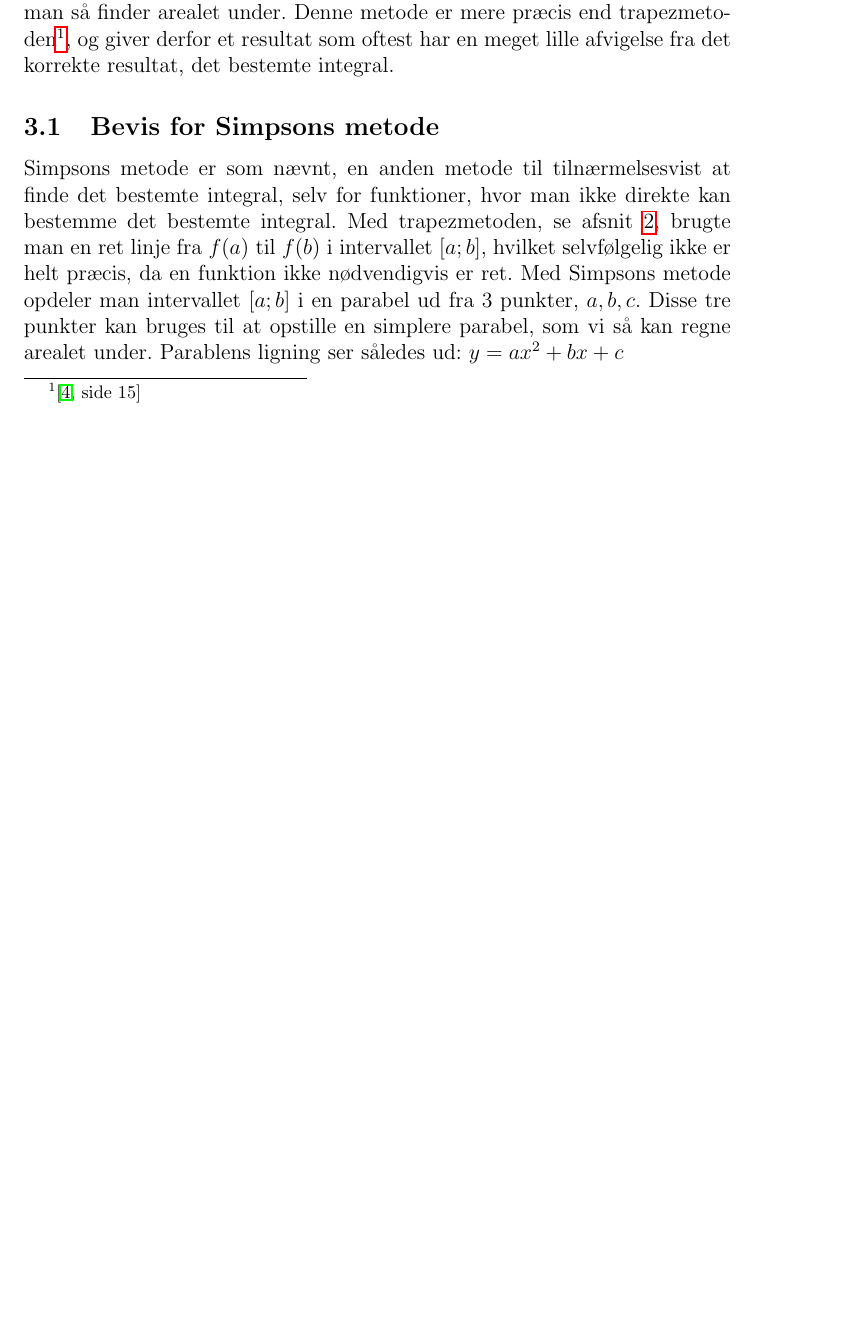
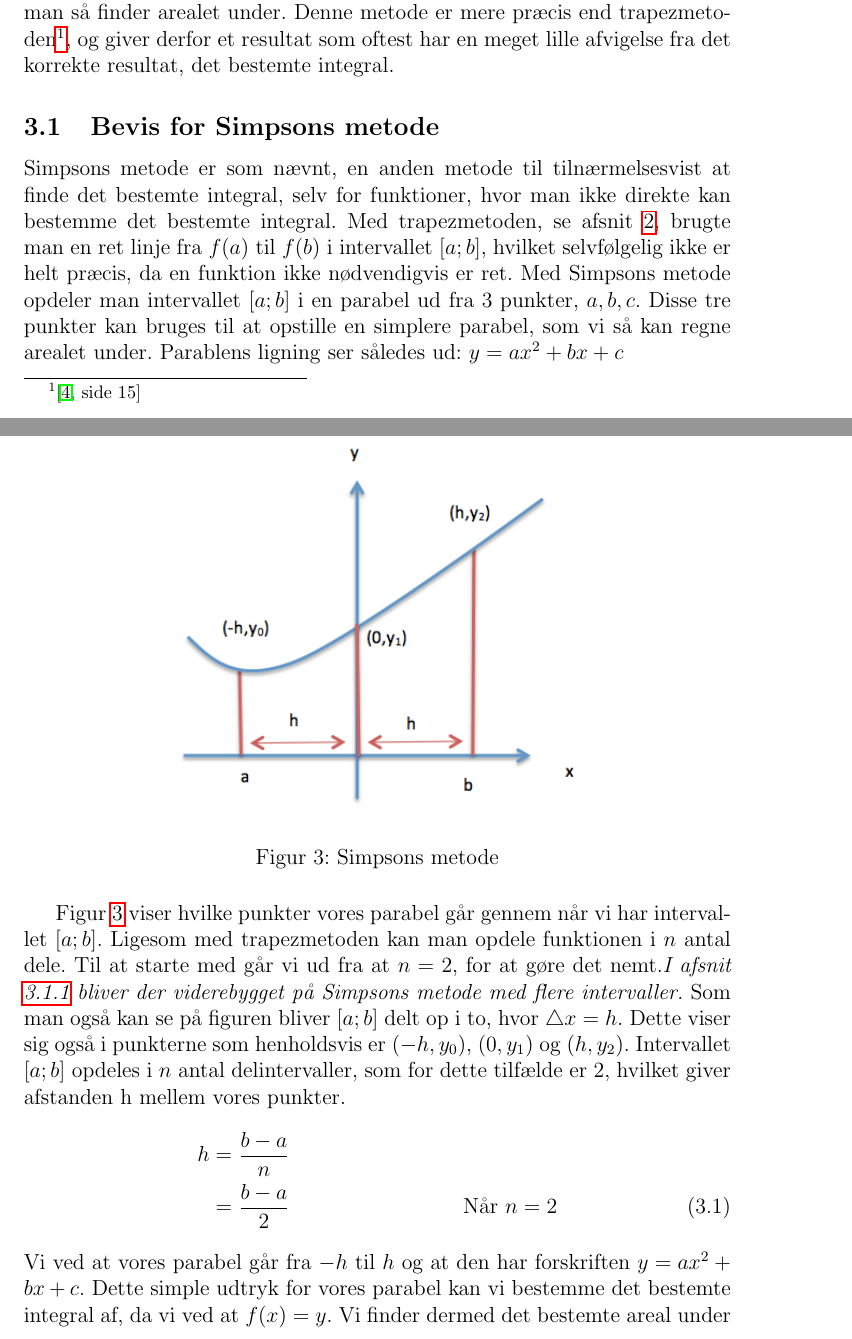
Before and after one commit to brunodev/Rapport, a LaTeX paper (Numerisk integration.tex): part of page 5 of 7 before the commit and two parts of pages 5 and 6 of 8 after it, the two joined at a grey line, cut so that both start at the same text, the shorter picture padded with empty space. Compiled offline with pdfLaTeX.

Commit message:
Første del af simpsons metode

```diff
--- a/Numerisk integration.tex
+++ b/Numerisk integration.tex
@@ -140,5 +140,18 @@ Dette bliver reduceret til formlen for trapezmetoden \eqref{eq:trapezmetoden}
 En anden metode til tilnærmelsesvist at udregne arealet under en funktion er simpsons-metoden, som virker ved at dele funktionen op i mindre parabler, man så finder arealet under. Denne metode er mere præcis end trapezmetoden\footnote{\cite[side 15]{2012matA}}, og giver derfor et resultat som oftest har en meget lille afvigelse fra det korrekte resultat, det bestemte integral.
 \subsection{Bevis for Simpsons metode}
 Simpsons metode er som nævnt, en anden metode til tilnærmelsesvist at finde det bestemte integral, selv for funktioner, hvor man ikke direkte kan bestemme det bestemte integral. Med trapezmetoden, se afsnit \ref{sec:trapezmetoden}, brugte man en ret linje fra $f(a)$ til $f(b)$ i intervallet $[a;b]$, hvilket selvfølgelig ikke er helt præcis, da en funktion ikke nødvendigvis er ret. Med Simpsons metode opdeler man intervallet $[a;b]$ i en parabel ud fra 3 punkter, $a,b,c$. Disse tre punkter kan bruges til at opstille en simplere parabel, som vi så kan regne arealet under. Parablens ligning ser således ud: $y=ax^2+bx+c$
+\begin{figure}[H]
+\centering
+\includegraphics[width=0.6\linewidth]{Billeder/Simpsonsmetode}
+\caption{Simpsons metode}
+\label{fig:simpsonsmetode}
+\end{figure}
 
-\subsubsection{Opdeling i intervaller}
+Figur \ref{fig:simpsonsmetode} viser hvilke punkter vores parabel går gennem når vi har intervallet $[a;b]$. Ligesom med trapezmetoden kan man opdele funktionen i $n$ antal dele. Til at starte med går vi ud fra at $n=2$, for at gøre det nemt.\emph{I afsnit \ref{sec:simpsonopdeling} bliver der viderebygget på Simpsons metode med flere intervaller.}
+Som man også kan se på figuren bliver $[a;b]$ delt op i to, hvor $\triangle x=h$. Dette viser sig også i punkterne som henholdsvis er $(-h,y_0)$, $(0,y_1)$ og $(h,y_2)$. Intervallet $[a;b]$ opdeles i $n$ antal delintervaller, som for dette tilfælde er 2, hvilket giver afstanden h mellem vores punkter.
+\begin{align}
+h &= \frac{b-a}{n} \nonumber
+\\&= \frac{b-a}{2} &\text{Når } n=2
+\end{align}
+Vi ved at vores parabel går fra $-h$ til $h$ og at den har forskriften $y=ax^2+bx+c$. Dette simple udtryk for vores parabel kan vi bestemme det bestemte integral af, da vi ved at $f(x)=y$. Vi finder dermed det bestemte areal under en parabel med forskriften $y=ax^2+bx+c$ fra $-h$ til $h$
+\begin{align}
```
Also changed, not shown: Billeder/simpsonsmetode.png (added), Numerisk integration.pdf, Numerisk integration.tex (9 more changed lines), 6 other files.
